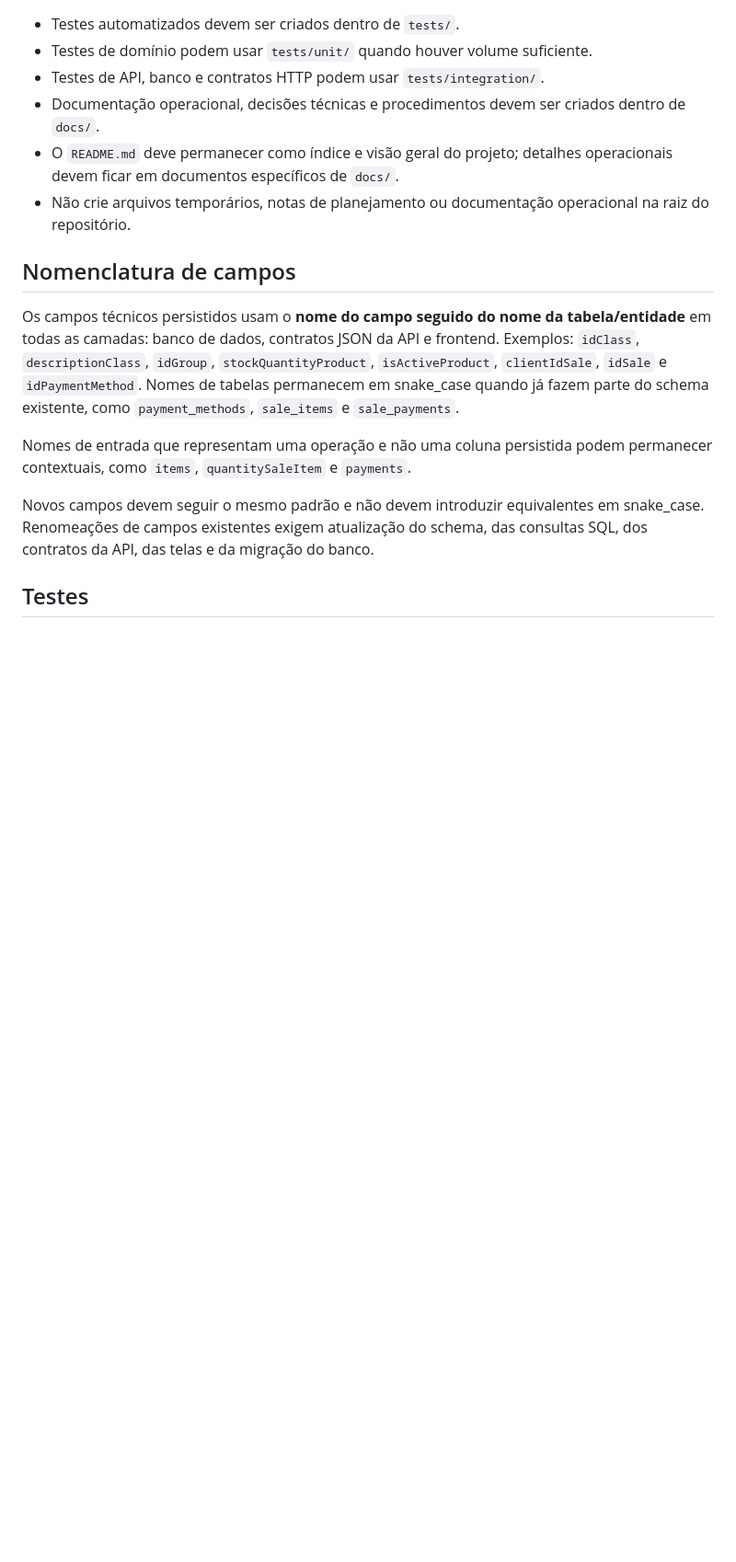
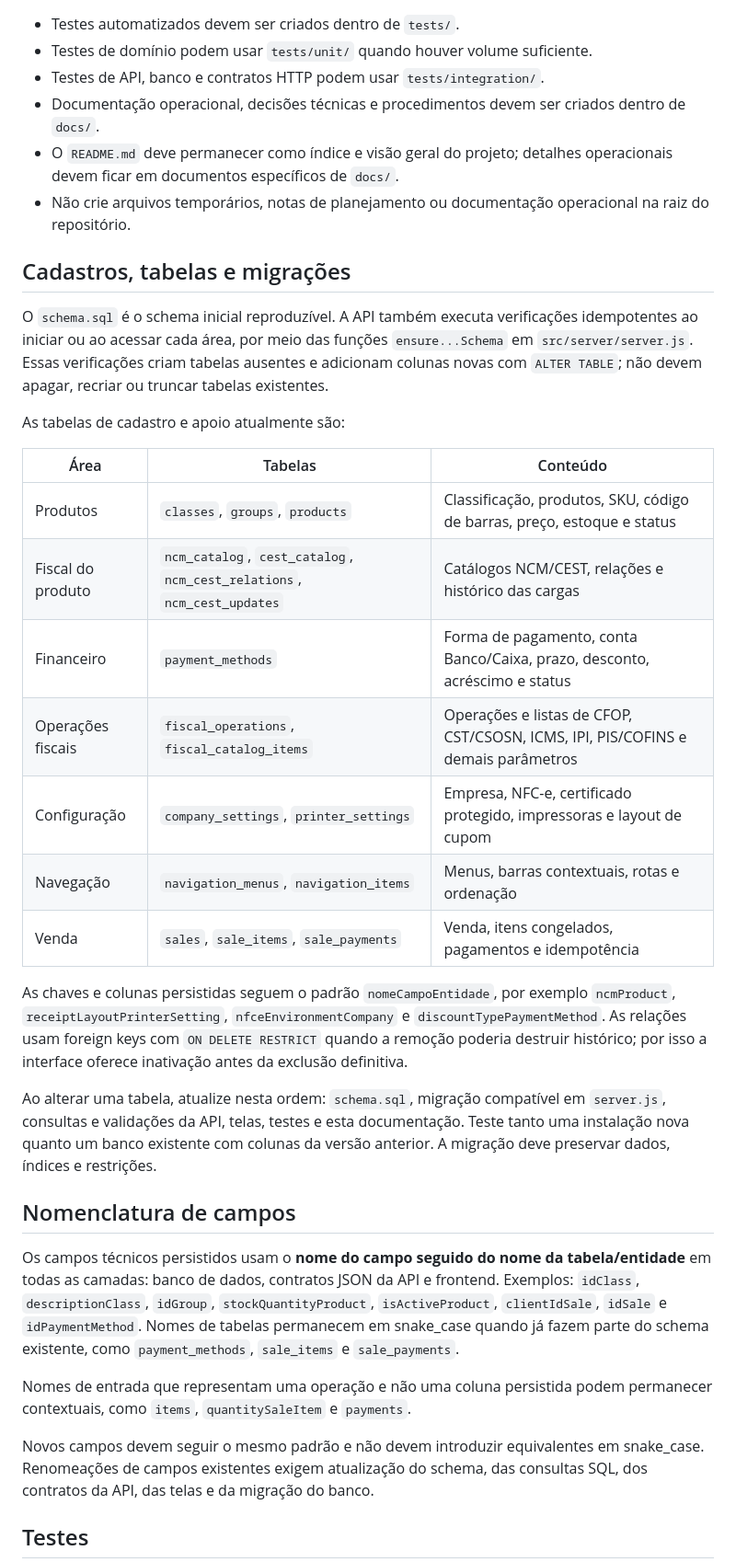
Before and after one commit to ianbarbosa2004/pdv, a Markdown page: docs/DEVELOPMENT.md, the part around one of its changes. Shown at 92% size. Drawn GitHub-style; blank space fills up the shorter version.

```diff
--- a/docs/DEVELOPMENT.md
+++ b/docs/DEVELOPMENT.md
@@ -11,6 +11,39 @@
   operacionais devem ficar em documentos específicos de `docs/`.
 - Não crie arquivos temporários, notas de planejamento ou documentação
   operacional na raiz do repositório.
+
+## Cadastros, tabelas e migrações
+
+O `schema.sql` é o schema inicial reproduzível. A API também executa
+verificações idempotentes ao iniciar ou ao acessar cada área, por meio das
+funções `ensure...Schema` em `src/server/server.js`. Essas verificações criam
+tabelas ausentes e adicionam colunas novas com `ALTER TABLE`; não devem apagar,
+recriar ou truncar tabelas existentes.
+
+As tabelas de cadastro e apoio atualmente são:
+
+| Área | Tabelas | Conteúdo |
+| --- | --- | --- |
+| Produtos | `classes`, `groups`, `products` | Classificação, produtos, SKU, código de barras, preço, estoque e status |
+| Fiscal do produto | `ncm_catalog`, `cest_catalog`, `ncm_cest_relations`, `ncm_cest_updates` | Catálogos NCM/CEST, relações e histórico das cargas |
+| Financeiro | `payment_methods` | Forma de pagamento, conta Banco/Caixa, prazo, desconto, acréscimo e status |
+| Operações fiscais | `fiscal_operations`, `fiscal_catalog_items` | Operações e listas de CFOP, CST/CSOSN, ICMS, IPI, PIS/COFINS e demais parâmetros |
+| Configuração | `company_settings`, `printer_settings` | Empresa, NFC-e, certificado protegido, impressoras e layout de cupom |
+| Navegação | `navigation_menus`, `navigation_items` | Menus, barras contextuais, rotas e ordenação |
+| Venda | `sales`, `sale_items`, `sale_payments` | Venda, itens congelados, pagamentos e idempotência |
+
+As chaves e colunas persistidas seguem o padrão `nomeCampoEntidade`, por
+exemplo `ncmProduct`, `receiptLayoutPrinterSetting`,
+`nfceEnvironmentCompany` e `discountTypePaymentMethod`. As relações usam
+foreign keys com `ON DELETE RESTRICT` quando a remoção poderia destruir
+histórico; por isso a interface oferece inativação antes da exclusão
+definitiva.
+
+Ao alterar uma tabela, atualize nesta ordem: `schema.sql`, migração compatível
+em `server.js`, consultas e validações da API, telas, testes e esta
+documentação. Teste tanto uma instalação nova quanto um banco existente com
+colunas da versão anterior. A migração deve preservar dados, índices e
+restrições.
 
 ## Nomenclatura de campos
 
```
Also changed, not shown: other parts of docs/DEVELOPMENT.md (+28 -0 lines), README.md (+28 -0 lines).
